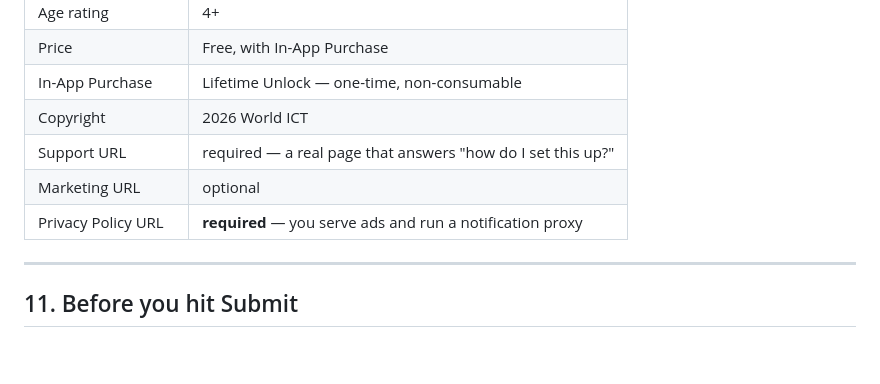
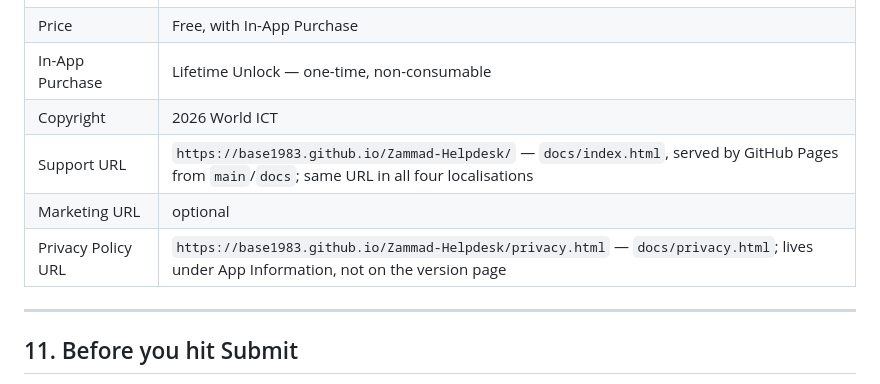
Before and after one commit to base1983/Zammad-Helpdesk, a Markdown page: APP_STORE_LISTING.md, the part around the change. Rendered like a GitHub page; blank space fills up the shorter version.

Commit message:
Listing: record the live support and privacy policy URLs
Co-Authored-By: Claude Fable 5.1 <noreply@anthropic.com>
Claude-Session: https://claude.ai/code/session_017NVXBMb8WHdGAvuN994bfp

```diff
--- a/APP_STORE_LISTING.md
+++ b/APP_STORE_LISTING.md
@@ -573,9 +573,9 @@ you want a preview in a later release, re-record 15-30 seconds and transcode to
 | Price | Free, with In-App Purchase |
 | In-App Purchase | Lifetime Unlock — one-time, non-consumable |
 | Copyright | 2026 World ICT |
-| Support URL | required — a real page that answers "how do I set this up?" |
+| Support URL | `https://base1983.github.io/Zammad-Helpdesk/` — `docs/index.html`, served by GitHub Pages from `main`/`docs`; same URL in all four localisations |
 | Marketing URL | optional |
-| Privacy Policy URL | **required** — you serve ads and run a notification proxy |
+| Privacy Policy URL | `https://base1983.github.io/Zammad-Helpdesk/privacy.html` — `docs/privacy.html`; lives under App Information, not on the version page |
 
 ---
 
```
